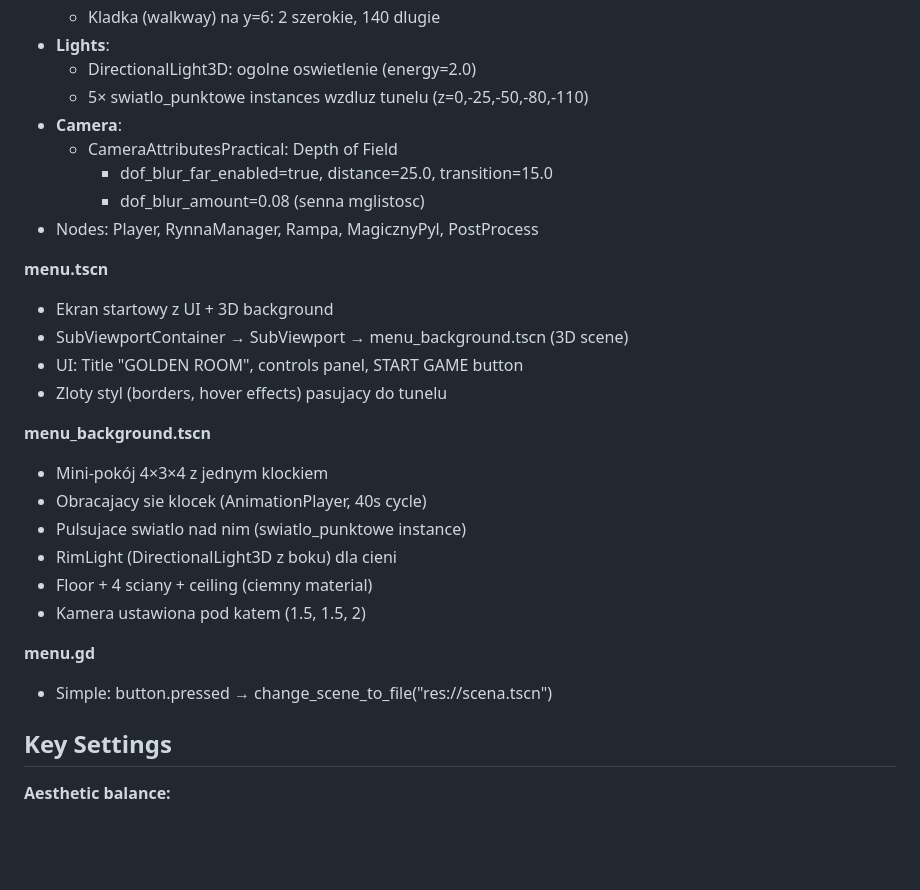
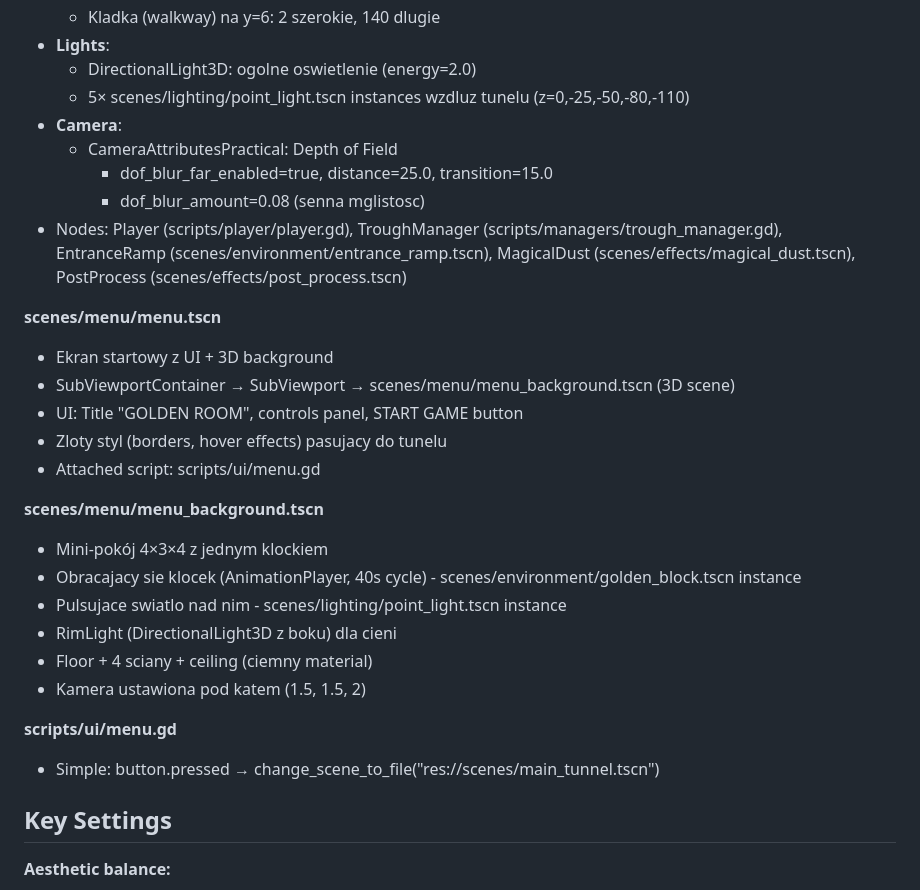
Before and after one commit to jpalczewski/goldenroom, a Markdown page: CLAUDE.md, the part around one of its changes. GitHub-like rendering; blank space fills up the shorter version.

```diff
--- a/CLAUDE.md
+++ b/CLAUDE.md
@@ -129,29 +151,30 @@ Subtlene pulsowanie, ciepłe tony, organiczne ruchy.
   - Kladka (walkway) na y=6: 2 szerokie, 140 dlugie
 - **Lights**:
   - DirectionalLight3D: ogolne oswietlenie (energy=2.0)
-  - 5× swiatlo_punktowe instances wzdluz tunelu (z=0,-25,-50,-80,-110)
+  - 5× scenes/lighting/point_light.tscn instances wzdluz tunelu (z=0,-25,-50,-80,-110)
 - **Camera**:
   - CameraAttributesPractical: Depth of Field
     - dof_blur_far_enabled=true, distance=25.0, transition=15.0
     - dof_blur_amount=0.08 (senna mglistosc)
-- Nodes: Player, RynnaManager, Rampa, MagicznyPyl, PostProcess
+- Nodes: Player (scripts/player/player.gd), TroughManager (scripts/managers/trough_manager.gd), EntranceRamp (scenes/environment/entrance_ramp.tscn), MagicalDust (scenes/effects/magical_dust.tscn), PostProcess (scenes/effects/post_process.tscn)
 
-**menu.tscn**
+**scenes/menu/menu.tscn**
 - Ekran startowy z UI + 3D background
-- SubViewportContainer → SubViewport → menu_background.tscn (3D scene)
+- SubViewportContainer → SubViewport → scenes/menu/menu_background.tscn (3D scene)
 - UI: Title "GOLDEN ROOM", controls panel, START GAME button
 - Zloty styl (borders, hover effects) pasujacy do tunelu
+- Attached script: scripts/ui/menu.gd
 
-**menu_background.tscn**
+**scenes/menu/menu_background.tscn**
 - Mini-pokój 4×3×4 z jednym klockiem
-- Obracajacy sie klocek (AnimationPlayer, 40s cycle)
-- Pulsujace swiatlo nad nim (swiatlo_punktowe instance)
+- Obracajacy sie klocek (AnimationPlayer, 40s cycle) - scenes/environment/golden_block.tscn instance
+- Pulsujace swiatlo nad nim - scenes/lighting/point_light.tscn instance
 - RimLight (DirectionalLight3D z boku) dla cieni
 - Floor + 4 sciany + ceiling (ciemny material)
 - Kamera ustawiona pod katem (1.5, 1.5, 2)
 
-**menu.gd**
-- Simple: button.pressed → change_scene_to_file("res://scena.tscn")
+**scripts/ui/menu.gd**
+- Simple: button.pressed → change_scene_to_file("res://scenes/main_tunnel.tscn")
 
 ## Key Settings
 
```
Also changed, not shown: other parts of CLAUDE.md (+39 -17 lines).
